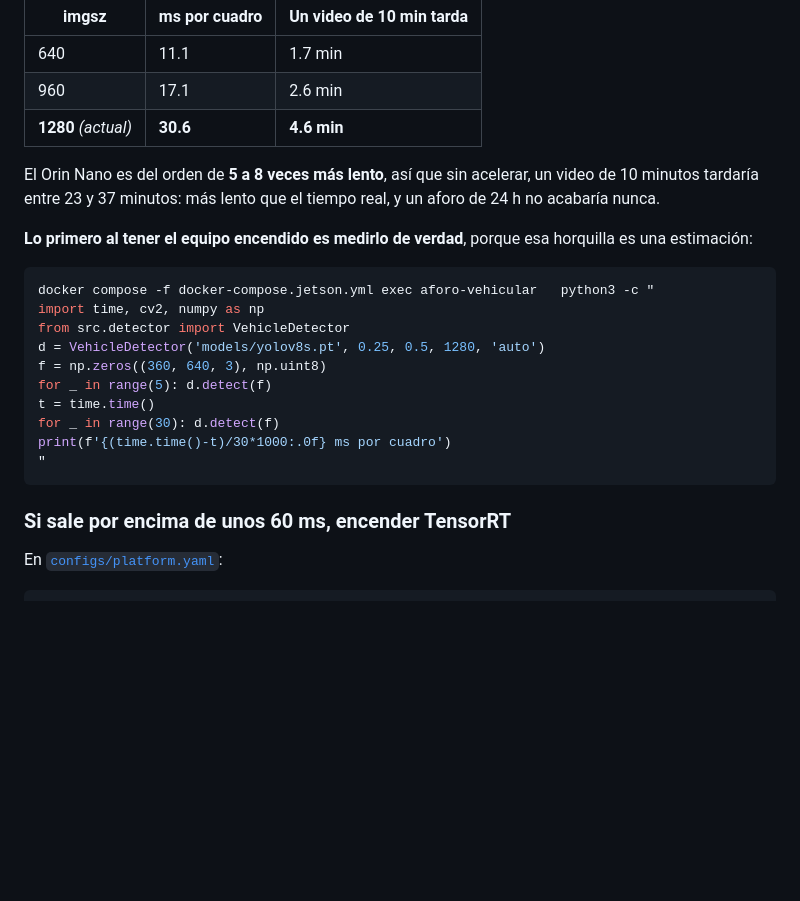
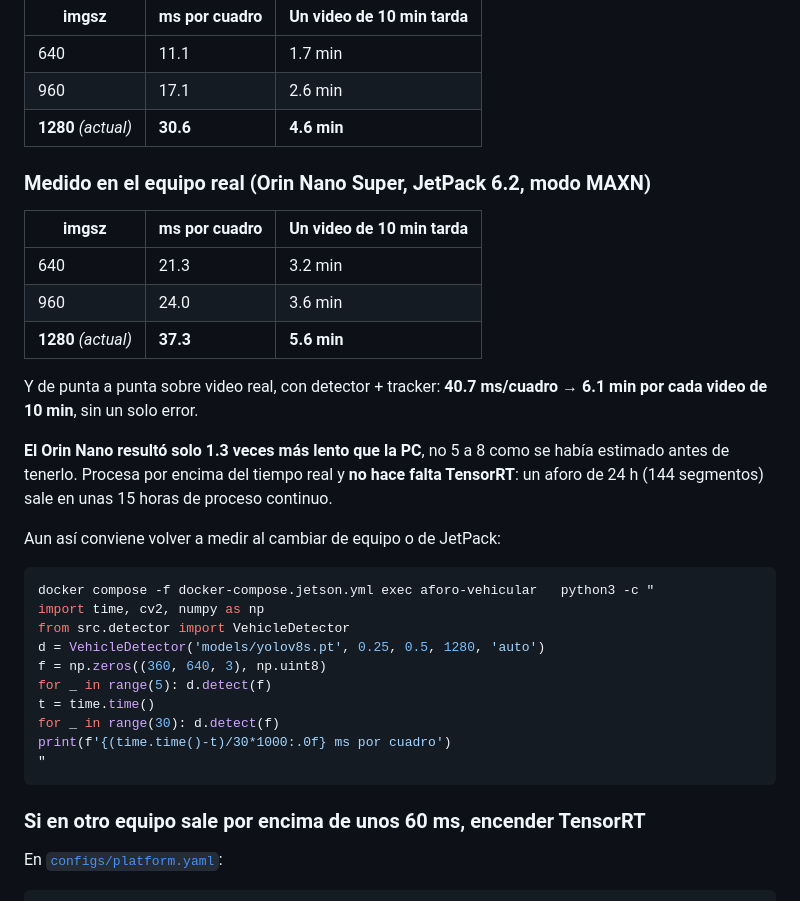
Before and after one commit to HugoLifes/vehicle-traffic-counter, a Markdown page: docs/JETSON_DEPLOY.md, the part around the change. GitHub-like rendering; blank space fills up the shorter version.

Commit message:
Velocidad real del Orin Nano: la estimación estaba muy equivocada
Se había documentado que el Jetson sería 5 a 8 veces más lento que la PC
de desarrollo, con la advertencia de que era una estimación a confirmar.
Confirmada contra el equipo: es 1.3 veces más lento.

Medido en un Orin Nano Super con JetPack 6.2 en modo MAXN, sobre la misma
franja de detección que usa producción:

  imgsz  640: 21.3 ms/cuadro
  imgsz  960: 24.0 ms/cuadro
  imgsz 1280: 37.3 ms/cuadro

Y de punta a punta sobre video real, con detector y tracker: 40.7 ms por
cuadro, 1935 detecciones y 88 vehículos seguidos en 900 cuadros, sin un
solo error. Un video de 10 minutos tarda 6.1 — por encima del tiempo
real. Un aforo de 24 h sale en unas 15 horas.

La consecuencia práctica es que NO hace falta TensorRT, que era el plan
si la estimación pesimista hubiera sido cierta. Se quedan apagados
use_tensorrt y half_precision, y no hay que bajar el imgsz.

Co-Authored-By: Claude Opus 5 <noreply@anthropic.com>

````diff
--- a/docs/JETSON_DEPLOY.md
+++ b/docs/JETSON_DEPLOY.md
@@ -141,12 +141,23 @@ en la PC de desarrollo con una GPU de escritorio:
 | 960 | 17.1 | 2.6 min |
 | **1280** *(actual)* | **30.6** | **4.6 min** |
 
-El Orin Nano es del orden de **5 a 8 veces más lento**, así que sin
-acelerar, un video de 10 minutos tardaría entre 23 y 37 minutos: más
-lento que el tiempo real, y un aforo de 24 h no acabaría nunca.
+### Medido en el equipo real (Orin Nano Super, JetPack 6.2, modo MAXN)
 
-**Lo primero al tener el equipo encendido es medirlo de verdad**, porque
-esa horquilla es una estimación:
+| imgsz | ms por cuadro | Un video de 10 min tarda |
+|---|---|---|
+| 640 | 21.3 | 3.2 min |
+| 960 | 24.0 | 3.6 min |
+| **1280** *(actual)* | **37.3** | **5.6 min** |
+
+Y de punta a punta sobre video real, con detector + tracker:
+**40.7 ms/cuadro → 6.1 min por cada video de 10 min**, sin un solo error.
+
+**El Orin Nano resultó solo 1.3 veces más lento que la PC**, no 5 a 8
+como se había estimado antes de tenerlo. Procesa por encima del tiempo
+real y **no hace falta TensorRT**: un aforo de 24 h (144 segmentos) sale
+en unas 15 horas de proceso continuo.
+
+Aun así conviene volver a medir al cambiar de equipo o de JetPack:
 
 ```bash
 docker compose -f docker-compose.jetson.yml exec aforo-vehicular   python3 -c "
@@ -161,7 +172,7 @@ print(f'{(time.time()-t)/30*1000:.0f} ms por cuadro')
 "
 ```
 
-### Si sale por encima de unos 60 ms, encender TensorRT
+### Si en otro equipo sale por encima de unos 60 ms, encender TensorRT
 
 En [`configs/platform.yaml`](../configs/platform.yaml):
 
````
Also changed, not shown: CLAUDE.md (+8 -4 lines).
